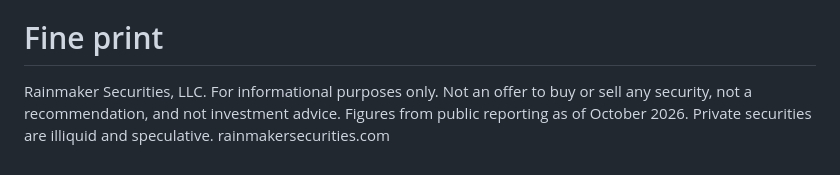
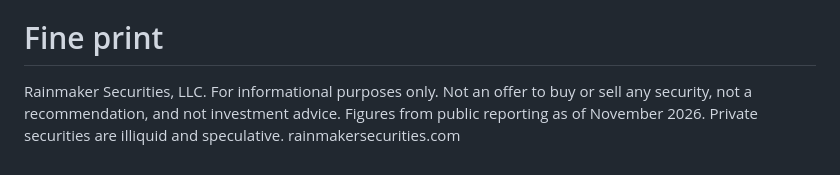
Before and after one commit to BenMartinRainmaker/rainmaker-raindrop, a Markdown page: 2026-10-anduril/content.md, the part around the change. GitHub-like rendering.

Commit message:
Fine print: figures as of November 2026

```diff
--- a/2026-10-anduril/content.md
+++ b/2026-10-anduril/content.md
@@ -97,4 +97,4 @@ October | Navy awards up to $2.9B for Virginia-class submarine components, and A
 **Holding Anduril or wanting to buy?** Rainmaker Securities brokers private shares in Anduril and other late-stage companies. Reach out to your representative or place an order on Rainmaker X.
 
 # Fine print
-Rainmaker Securities, LLC. For informational purposes only. Not an offer to buy or sell any security, not a recommendation, and not investment advice. Figures from public reporting as of October 2026. Private securities are illiquid and speculative. rainmakersecurities.com
+Rainmaker Securities, LLC. For informational purposes only. Not an offer to buy or sell any security, not a recommendation, and not investment advice. Figures from public reporting as of November 2026. Private securities are illiquid and speculative. rainmakersecurities.com
```
